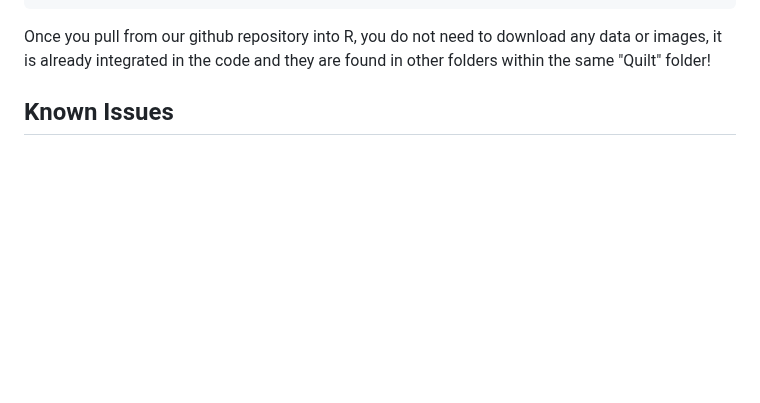
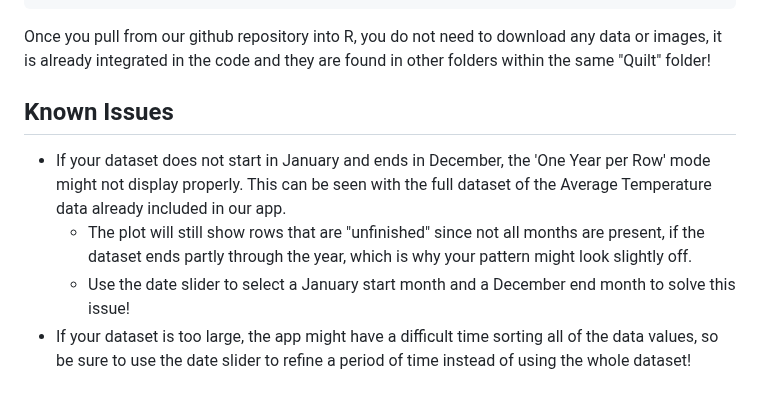
Before and after one commit to jpgannon/EDS-2025-Quilt, a Markdown page: README.md, the part around the change. GitHub-like rendering; blank space fills up the shorter version.

```diff
--- a/README.md
+++ b/README.md
@@ -76,3 +76,7 @@ library(shinyjs)
 Once you pull from our github repository into R, you do not need to download any data or images, it is already integrated in the code and they are found in other folders within the same "Quilt" folder!
 
 ## Known Issues
+- If your dataset does not start in January and ends in December, the 'One Year per Row' mode might not display properly. This can be seen with the full dataset of the Average Temperature data already included in our app.
+     - The plot will still show rows that are "unfinished" since not all months are present, if the dataset ends partly through the year, which is why your pattern might look slightly off.
+     - Use the date slider to select a January start month and a December end month to solve this issue!
+- If your dataset is too large, the app might have a difficult time sorting all of the data values, so be sure to use the date slider to refine a period of time instead of using the whole dataset!
```
